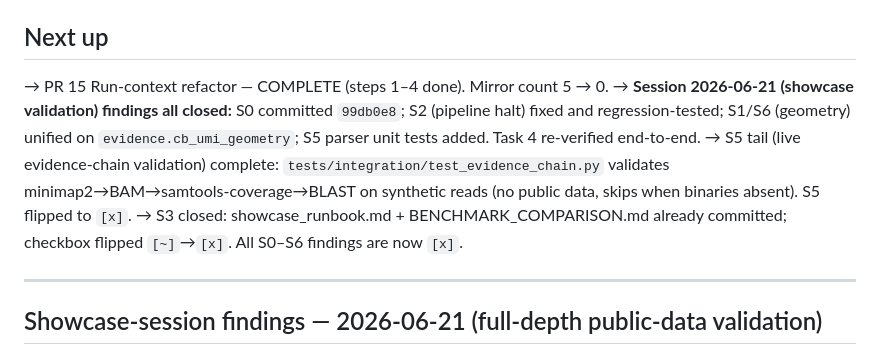
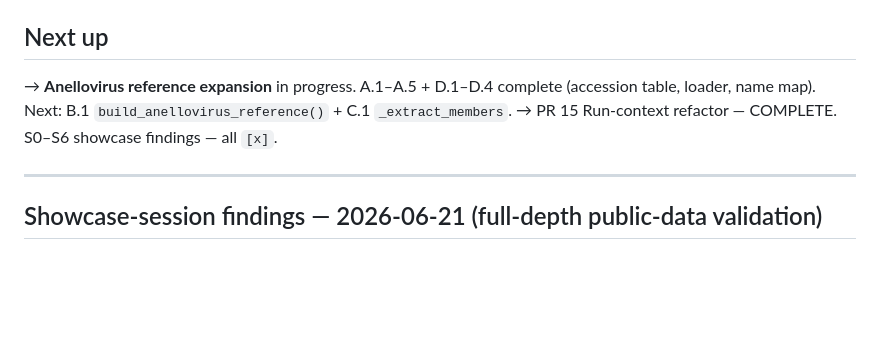
Before and after one commit to mdmanurung/ViralScan-reproducibility, a Markdown page: PLAN.md, the part around one of its changes. Rendered like a GitHub page; blank space fills up the shorter version.

```diff
--- a/PLAN.md
+++ b/PLAN.md
@@ -21,15 +21,9 @@ Test command: `PYTHONPATH=src python -m pytest tests/ -q` → 352 passed, 10 des
 
 ## Next up
 
-→ PR 15 Run-context refactor — COMPLETE (steps 1–4 done). Mirror count 5 → 0.
-→ **Session 2026-06-21 (showcase validation) findings all closed:** S0 committed `99db0e8`;
-  S2 (pipeline halt) fixed and regression-tested; S1/S6 (geometry) unified on
-  `evidence.cb_umi_geometry`; S5 parser unit tests added. Task 4 re-verified end-to-end.
-→ S5 tail (live evidence-chain validation) complete: `tests/integration/test_evidence_chain.py`
-  validates minimap2→BAM→samtools-coverage→BLAST on synthetic reads (no public data, skips when
-  binaries absent). S5 flipped to `[x]`.
-→ S3 closed: showcase_runbook.md + BENCHMARK_COMPARISON.md already committed; checkbox flipped
-  `[~]`→`[x]`. All S0–S6 findings are now `[x]`.
+→ **Anellovirus reference expansion** in progress. A.1–A.5 + D.1–D.4 complete (accession
+  table, loader, name map). Next: B.1 `build_anellovirus_reference()` + C.1 `_extract_members`.
+→ PR 15 Run-context refactor — COMPLETE. S0–S6 showcase findings — all `[x]`.
 
 ---
 
```
Also changed, not shown: other parts of PLAN.md (+50 -0 lines).
